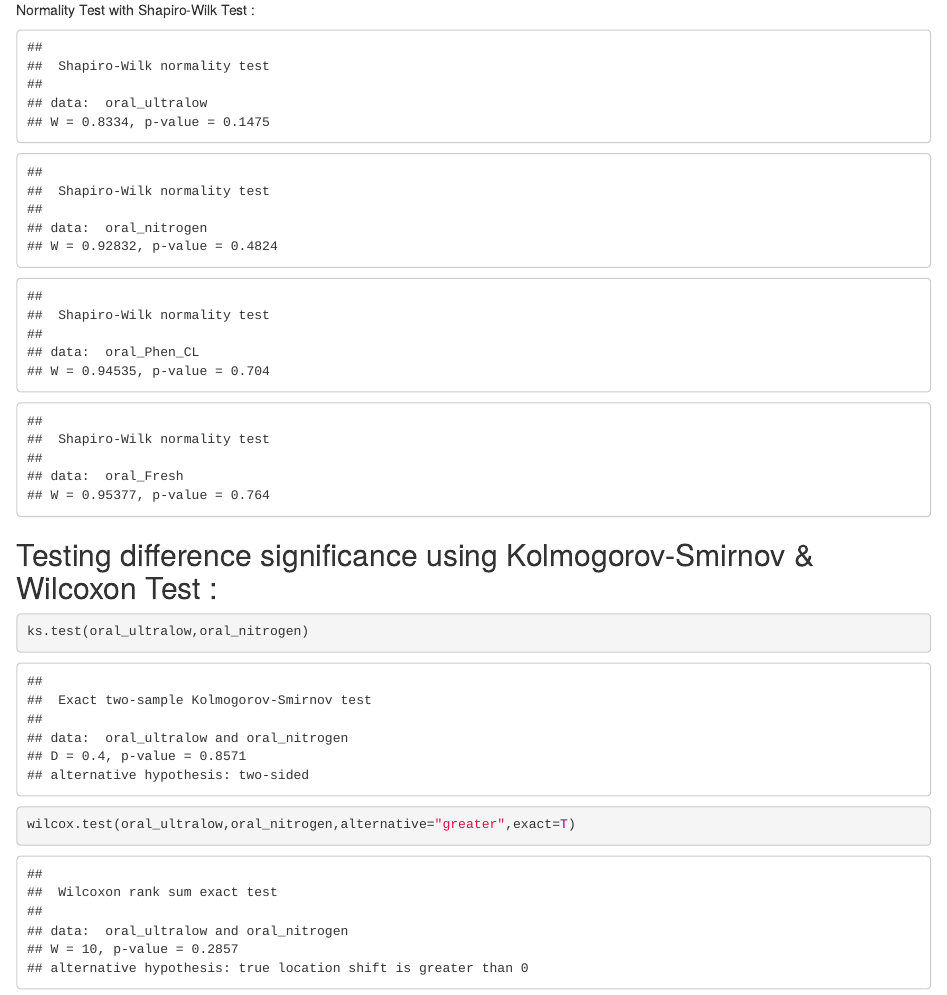
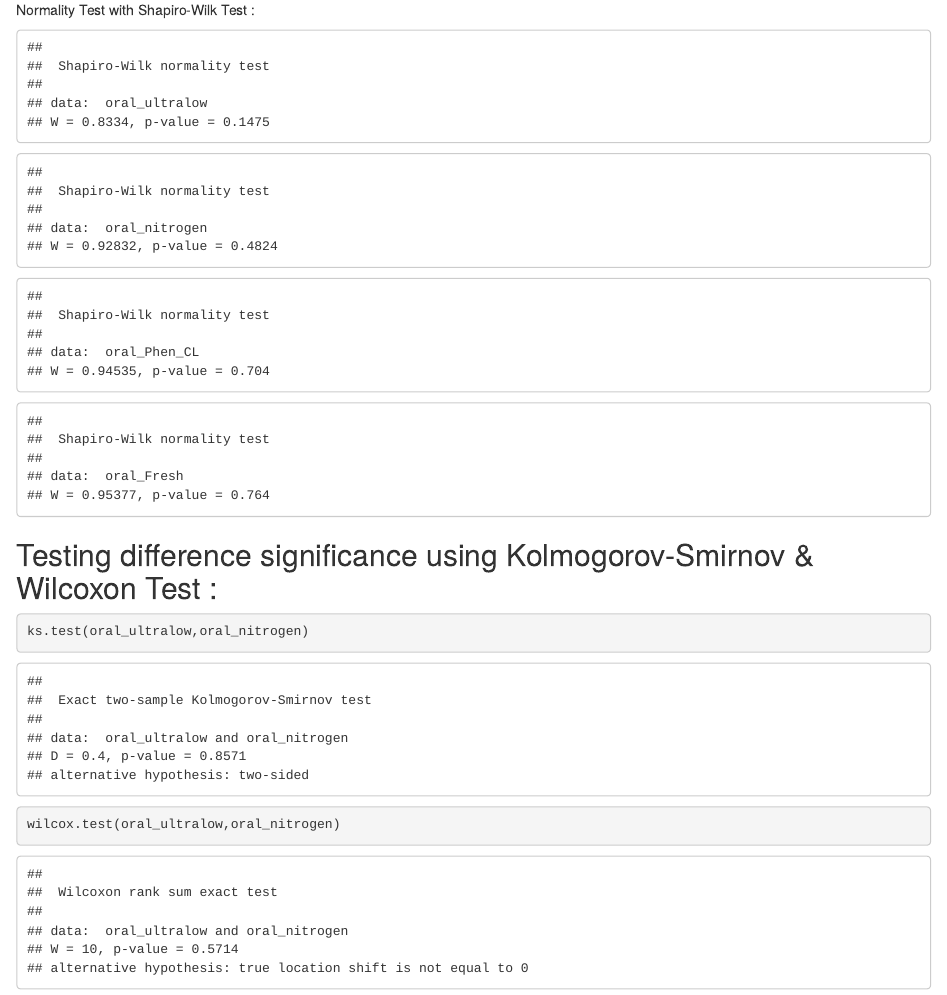
Before and after one commit to maxRicardo/preservation_stats, an R Markdown document (Oral_Stats_Test.Rmd): the page in a window 1100 px wide, from 290 px down. Rendered offline with R 4.5, knitr and Pandoc, with nearby package versions; some code elsewhere in the file could not run offline.

Commit message:
added wilcoxon paired test to every case .... all of them are test in two.sided form ....

````diff
--- a/Oral_Stats_Test.Rmd
+++ b/Oral_Stats_Test.Rmd
@@ -6,8 +6,6 @@ P-Value Test Per BodySite (Ultralow against the world!)
 ```{r,echo=FALSE}
 source("~/git/preservation_stats/scripts/distribution_test.R")
 oral <- read.csv("~/git/preservation_stats/presv_fig1_data/oral_fig1.csv")
-oral <- read.csv("~/git/preservation_stats/presv_fig1_data/oral_fig1.csv")
-skin <- read.csv("~/git/preservation_stats/presv_fig1_data/skin_fig1.csv")
 ```
 
 oral
@@ -38,6 +36,7 @@ shapiro.test(oral_Fresh)
 Testing difference significance using Kolmogorov-Smirnov & Wilcoxon Test :
 -----------------------------------------------------------------------------
 
+
 ```{r}
 ks.test(oral_ultralow,oral_nitrogen)
-wilcox.test(oral_ultralow,oral_nitrogen,alternative="greater",exact=T)
+wilcox.test(oral_ultralow,oral_nitrogen)
--- a/scripts/distribution_test.R
+++ b/scripts/distribution_test.R
@@ -1,7 +1,7 @@
 #Return a data frame with the summary of vlaues
 #on a specific data set in a Frame
 
-summary_info = function(data,name=NULL){
+summary_info = function(data,name=NULL,...){
 
   df = data.frame(mean = mean(data),
                   sd = sd(data),
@@ -32,3 +32,43 @@ distribution_test = function(data){
   curve(dexp(x,1/summ$mean),-3*summ$mean,3*summ$mean,col = "blue",add = T)
   curve(dunif(x,summ$min,summ$max),-3*summ$mean,3*summ$mean,col = "green",add = T)
 }
+
+dagostino.pearson.test <- function(x) {
+  # from Zar (1999), implemented by Doug Scofield, scofield at bio.indiana.edu
+  DNAME <- deparse(substitute(x))
+  n <- length(x)
+  x2 <- x * x
+  x3 <- x * x2
+  x4 <- x * x3
+  # compute Z_g1
+  k3 <- ((n*sum(x3)) - (3*sum(x)*sum(x2)) + (2*(sum(x)^3)/n)) /
+    ((n-1)*(n-2))
+  g1 <- k3 / sqrt(var(x)^3)
+  sqrtb1 <- ((n - 2)*g1) / sqrt(n*(n - 1))
+  A <- sqrtb1 * sqrt(((n + 1)*(n + 3)) / (6*(n - 2)))
+  B <- (3*(n*n + 27*n - 70)*(n+1)*(n+3)) / ((n-2)*(n+5)*(n+7)*(n+9))
+  C <- sqrt(2*(B - 1)) - 1
+  D <- sqrt(C)
+  E <- 1 / sqrt(log(D))
+  F <- A / sqrt(2/(C - 1))
+  Zg1 <- E * log(F + sqrt(F*F + 1))
+  # compute Z_g2
+  G <- (24*n*(n-2)*(n-3)) / (((n+1)^2)*(n+3)*(n+5))
+  k4 <- (((n*n*n + n*n)*sum(x4)) - (4*(n*n + n)*sum(x3)*sum(x)) -
+           (3*(n*n - n)*sum(x2)^2) + (12*n*sum(x2)*sum(x)^2) -
+           (6*sum(x)^4)) /(n*(n-1)*(n-2)*(n-3))
+  g2 <- k4 / var(x)^2
+  H <- ((n-2)*(n-3)*abs(g2)) / ((n+1)*(n-1)*sqrt(G))
+  J <- ((6*(n*n - 5*n + 2)) / ((n+7)*(n+9))) * sqrt((6*(n+3)*(n+5)) /(n*(n-2)*(n-3)))
+  K <- 6 + (8/J)*(2/J + sqrt(1 + 4/(J*J)))
+  L <- (1 - 2/K) / (1 + H*sqrt(2/(K-4)))
+  Zg2 <- (1 - 2/(9*K) - (L^(1/3))) / (sqrt(2/(9*K)))
+  K2 <- Zg1*Zg1 + Zg2*Zg2
+  pk2 <- pchisq(K2, 2, lower.tail=FALSE)
+  RVAL <- list(statistic = c(K2 = K2), p.value = pk2, method =
+                 "D'Agostino-Pearson normality test\n\nK2 is distributed as Chi-squared
+with df=2", alternative = "distribution is not normal", data.name =
+                 DNAME)
+  class(RVAL) <- "htest"
+  return(RVAL)
+}
````
Also changed, not shown: Feces_Stats_Test.Rmd (+4 -2 lines), Skin_Stats_Test.Rmd (+5 -2 lines), Feces_Stats_Test.html, Feces_Stats_Test.md, Oral_Stats_Test.html, Oral_Stats_Test.md, Skin_Stats_Test.html, Skin_Stats_Test.md, Oral_Stats_Test.Rmd (8 more changed lines).
